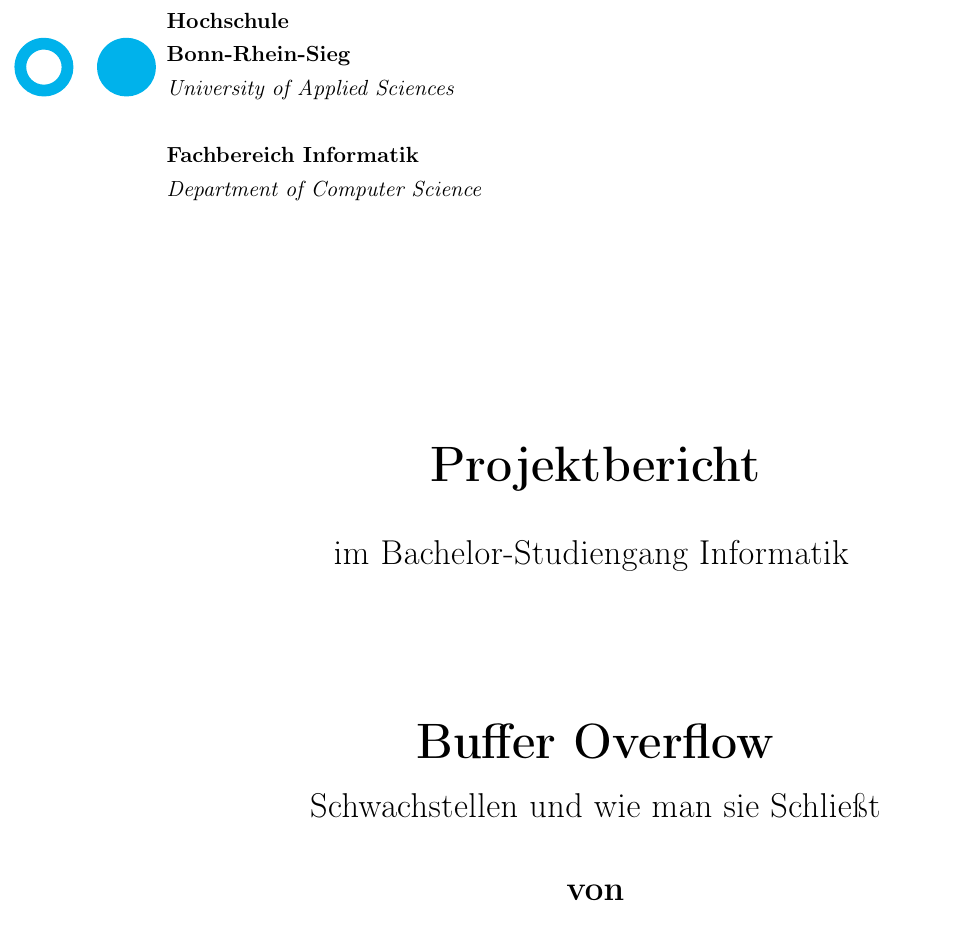
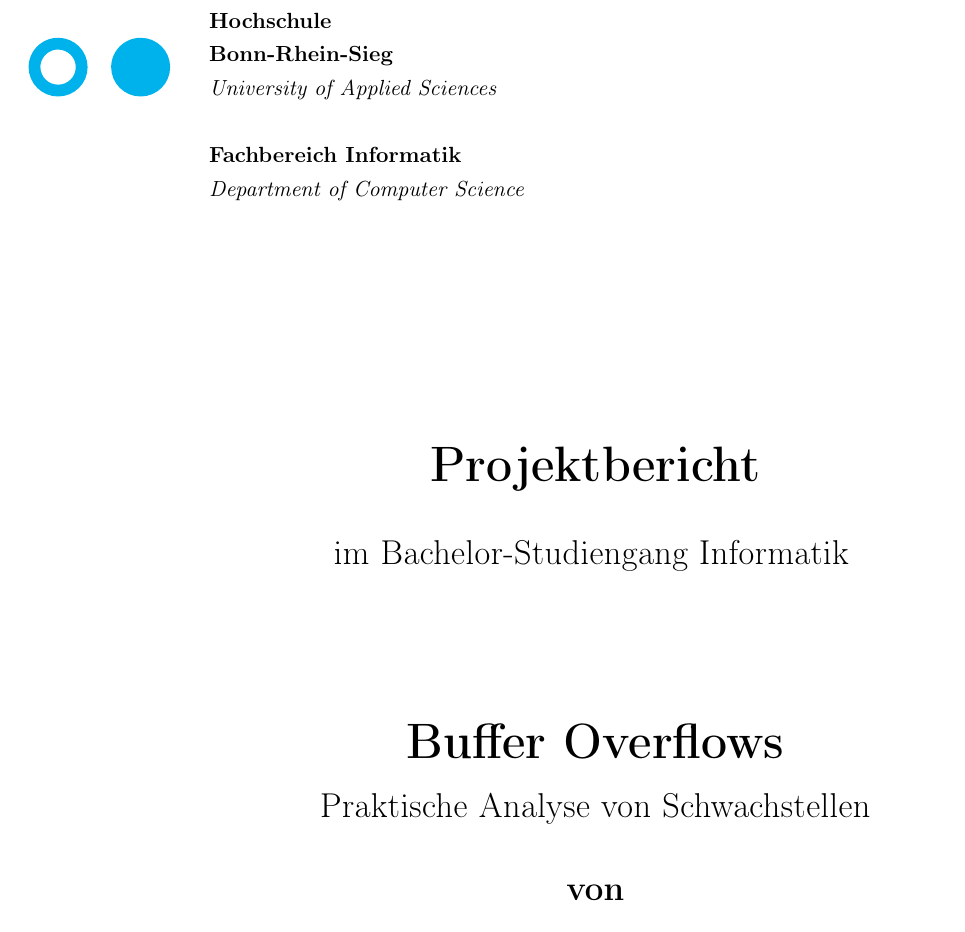
Before and after one commit to JohnMeyerhoff/CyberSecurity, a LaTeX document (abschlussbericht/main.tex, which reads abschlussbericht/config.tex, abschlussbericht/cover.tex): part of page 1 of 17, cut so that both start at the same text. Compiled offline with pdfLaTeX.

Commit message:
Aktueller Stand

```diff
--- a/abschlussbericht/config.tex
+++ b/abschlussbericht/config.tex
@@ -21,11 +21,11 @@
 \newcommand{\ThesisKeywords}{Keywords die diese Arbeit beschreiben}
 \newcommand{\ThesisLocation}{Sankt Augustin}
 \newcommand{\ThesisPubDate}{7. Januar 2022} %\today
-\newcommand{\ThesisSubject}{Schwachstellen und wie man sie Schließt}
+\newcommand{\ThesisSubject}{Praktische Analyse von Schwachstellen}
 \newcommand{\ThesisStudyCourse}{Computer Science}
 \newcommand{\ThesisStudyCourseGerman}{Informatik}
 \newcommand{\ThesisSubjectType}{Projektbericht}
 \newcommand{\ThesisSupervisorFirst}{Mandana Ewert }
 \newcommand{\ThesisSupervisorSecond}{Prof. Dr. Stefan Böhmer}
-\newcommand{\ThesisTitle}{Buffer Overflow}
+\newcommand{\ThesisTitle}{Buffer Overflows}
 \newcommand{\ThesisType}{Bachelor}
--- a/abschlussbericht/cover.tex
+++ b/abschlussbericht/cover.tex
@@ -2,8 +2,8 @@
     \begin{Large}
         \begin{flushleft}
             \makebox[11cm][c]{
-                \parbox[c]{2.5cm}{\includegraphics[height=4ex]{images/fhlogo.pdf}\vspace{1.40cm}}
-                \parbox[c]{11.0cm}{\begin{flushleft}
+                \parbox[c]{3cm}{\includegraphics[height=4ex]{images/fhlogo.pdf}\vspace{1.40cm}}
+                \parbox[c]{10.0cm}{\begin{flushleft}
                                        \small{\textbf{Hochschule\linebreak{}Bonn-Rhein-Sieg}\linebreak{}\textit{University of Applied Sciences}\linebreak{}\linebreak{}\textbf{Fachbereich \ThesisStudyCourseGerman}\linebreak{}\textit{Department of \ThesisStudyCourse}}
                 \end{flushleft}}}
         \end{flushleft}
```
Also changed, not shown: abschlussbericht/main.pdf.
